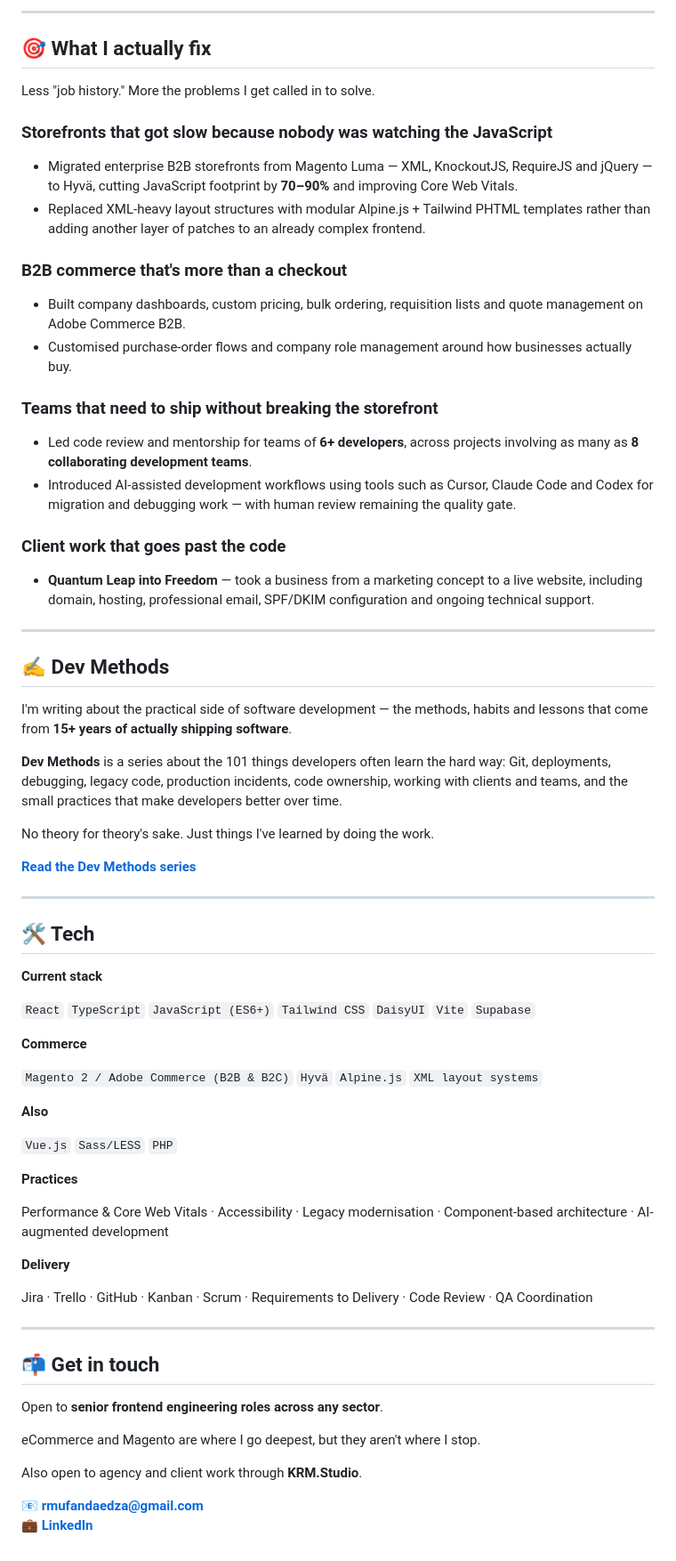
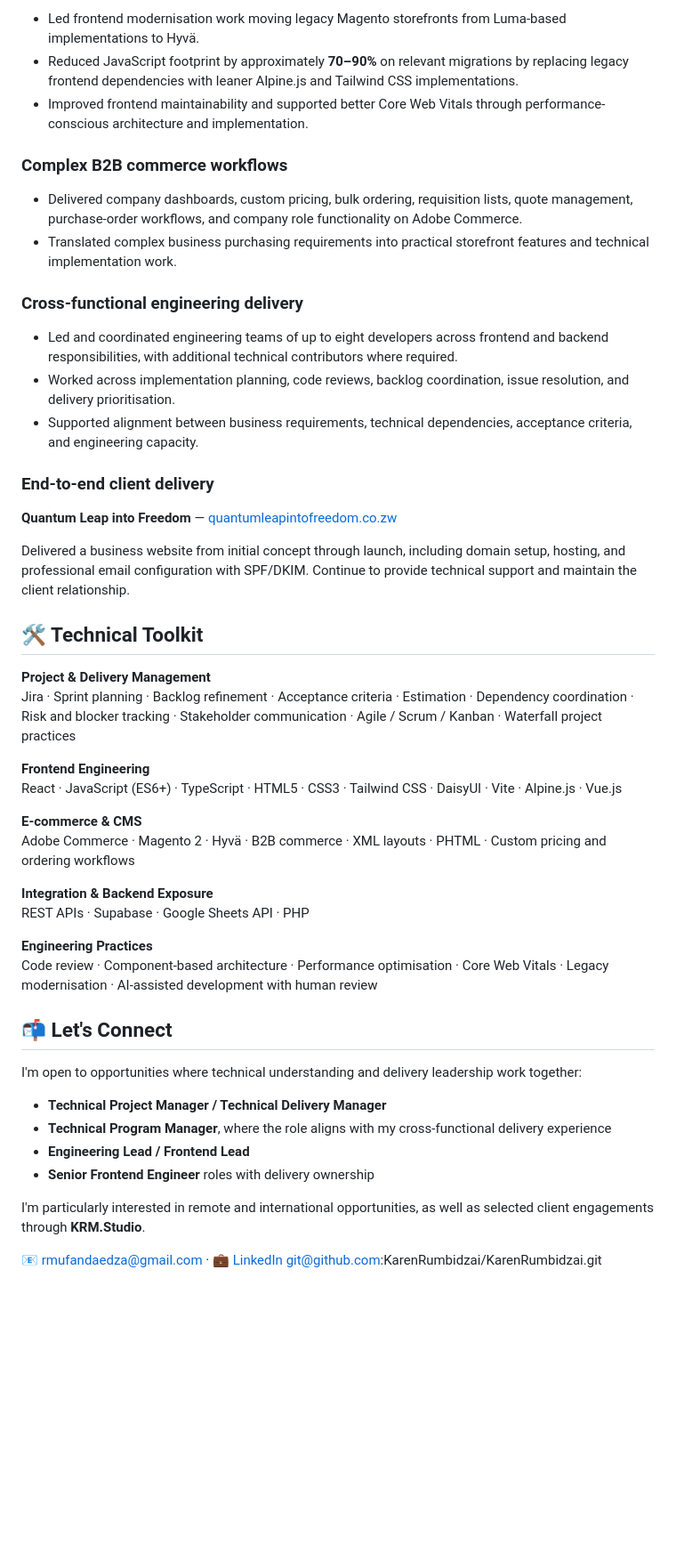
Before and after one commit to KarenRumbidzai/KarenRumbidzai, a Markdown page: README.md, the part around one of its changes. Shown at 89% size. Rendered like a GitHub page; blank space fills up the shorter version.

```diff
--- a/README.md
+++ b/README.md
@@ -48,74 +51,52 @@ This is the depth behind the Magento / Adobe Commerce side of my experience.
 
----
+- Led frontend modernisation work moving legacy Magento storefronts from Luma-based implementations to Hyvä.
+- Reduced JavaScript footprint by approximately **70–90%** on relevant migrations by replacing legacy frontend dependencies with leaner Alpine.js and Tailwind CSS implementations.
+- Improved frontend maintainability and supported better Core Web Vitals through performance-conscious architecture and implementation.
 
-## 🎯 What I actually fix
+### Complex B2B commerce workflows
 
-Less "job history." More the problems I get called in to solve.
+- Delivered company dashboards, custom pricing, bulk ordering, requisition lists, quote management, purchase-order workflows, and company role functionality on Adobe Commerce.
+- Translated complex business purchasing requirements into practical storefront features and technical implementation work.
 
-### Storefronts that got slow because nobody was watching the JavaScript
+### Cross-functional engineering delivery
 
-- Migrated enterprise B2B storefronts from Magento Luma — XML, KnockoutJS, RequireJS and jQuery — to Hyvä, cutting JavaScript footprint by **70–90%** and improving Core Web Vitals.
-- Replaced XML-heavy layout structures with modular Alpine.js + Tailwind PHTML templates rather than adding another layer of patches to an already complex frontend.
+- Led and coordinated engineering teams of up to eight developers across frontend and backend responsibilities, with additional technical contributors where required.
+- Worked across implementation planning, code reviews, backlog coordination, issue resolution, and delivery prioritisation.
+- Supported alignment between business requirements, technical dependencies, acceptance criteria, and engineering capacity.
 
-### B2B commerce that's more than a checkout
+### End-to-end client delivery
 
-- Built company dashboards, custom pricing, bulk ordering, requisition lists and quote management on Adobe Commerce B2B.
-- Customised purchase-order flows and company role management around how businesses actually buy.
+**Quantum Leap into Freedom** — [quantumleapintofreedom.co.zw](https://quantumleapintofreedom.co.zw/)
 
-### Teams that need to ship without breaking the storefront
+Delivered a business website from initial concept through launch, including domain setup, hosting, and professional email configuration with SPF/DKIM. Continue to provide technical support and maintain the client relationship.
 
-- Led code review and mentorship for teams of **6+ developers**, across projects involving as many as **8 collaborating development teams**.
-- Introduced AI-assisted development workflows using tools such as Cursor, Claude Code and Codex for migration and debugging work — with human review remaining the quality gate.
+## 🛠️ Technical Toolkit
 
-### Client work that goes past the code
+**Project & Delivery Management**
+Jira · Sprint planning · Backlog refinement · Acceptance criteria · Estimation · Dependency coordination · Risk and blocker tracking · Stakeholder communication · Agile / Scrum / Kanban · Waterfall project practices
 
-- **Quantum Leap into Freedom** — took a business from a marketing concept to a live website, including domain, hosting, professional email, SPF/DKIM configuration and ongoing technical support.
+**Frontend Engineering**
+React · JavaScript (ES6+) · TypeScript · HTML5 · CSS3 · Tailwind CSS · DaisyUI · Vite · Alpine.js · Vue.js
 
----
+**E-commerce & CMS**
+Adobe Commerce · Magento 2 · Hyvä · B2B commerce · XML layouts · PHTML · Custom pricing and ordering workflows
 
-## ✍️ Dev Methods
+**Integration & Backend Exposure**
+REST APIs · Supabase · Google Sheets API · PHP
 
-I'm writing about the practical side of software development — the methods, habits and lessons that come from **15+ years of actually shipping software**.
+**Engineering Practices**
+Code review · Component-based architecture · Performance optimisation · Core Web Vitals · Legacy modernisation · AI-assisted development with human review
 
-**Dev Methods** is a series about the 101 things developers often learn the hard way: Git, deployments, debugging, legacy code, production incidents, code ownership, working with clients and teams, and the small practices that make developers better over time.
+## 📬 Let's Connect
 
-No theory for theory's sake. Just things I've learned by doing the work.
+I'm open to opportunities where technical understanding and delivery leadership work together:
 
-**[Read the Dev Methods series](https://karenrumbidzai.github.io/blog/)**
+- **Technical Project Manager / Technical Delivery Manager**
+- **Technical Program Manager**, where the role aligns with my cross-functional delivery experience
+- **Engineering Lead / Frontend Lead**
+- **Senior Frontend Engineer** roles with delivery ownership
 
----
+I'm particularly interested in remote and international opportunities, as well as selected client engagements through **KRM.Studio**.
 
-## 🛠️ Tech
-
-**Current stack**
-
-`React` `TypeScript` `JavaScript (ES6+)` `Tailwind CSS` `DaisyUI` `Vite` `Supabase`
-
-**Commerce**
-
-`Magento 2 / Adobe Commerce (B2B & B2C)` `Hyvä` `Alpine.js` `XML layout systems`
-
-**Also**
-
-`Vue.js` `Sass/LESS` `PHP`
-
-**Practices**
-
-Performance & Core Web Vitals · Accessibility · Legacy modernisation · Component-based architecture · AI-augmented development
-
-**Delivery**
-
-Jira · Trello · GitHub · Kanban · Scrum · Requirements to Delivery · Code Review · QA Coordination
-
----
-
-## 📬 Get in touch
-
-Open to **senior frontend engineering roles across any sector**.
-
-eCommerce and Magento are where I go deepest, but they aren't where I stop.
-
-Also open to agency and client work through **KRM.Studio**.
-
-📧 **[rmufandaedza@gmail.com](mailto:rmufandaedza@gmail.com)**
-💼 **[LinkedIn](https://www.linkedin.com/in/karenrumbie/)**
+📧 [rmufandaedza@gmail.com](mailto:rmufandaedza@gmail.com) · 💼 [LinkedIn](https://www.linkedin.com/in/karenrumbie/)
+git@github.com:KarenRumbidzai/KarenRumbidzai.git
```
Also changed, not shown: other parts of README.md (+31 -28 lines).
